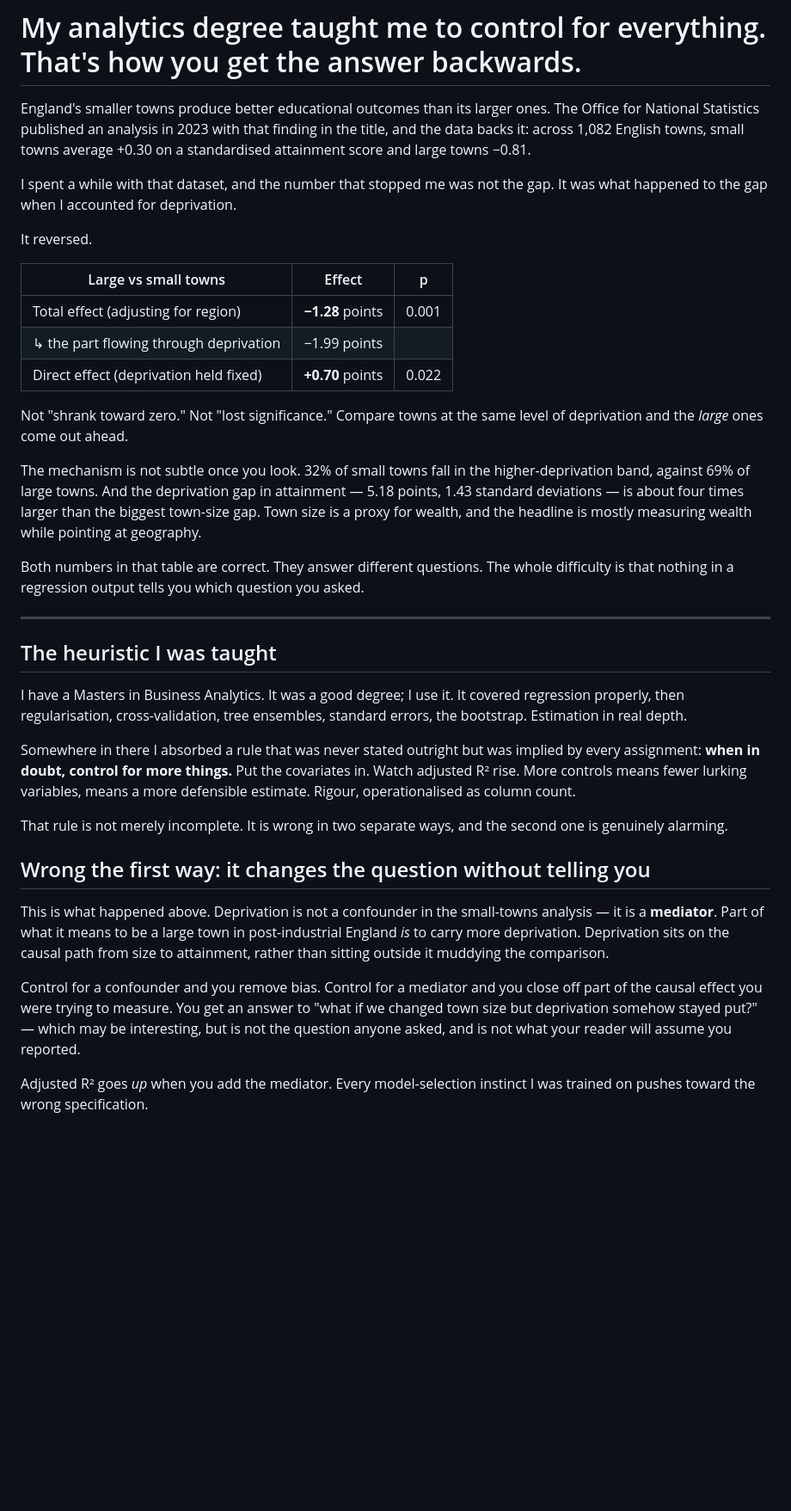
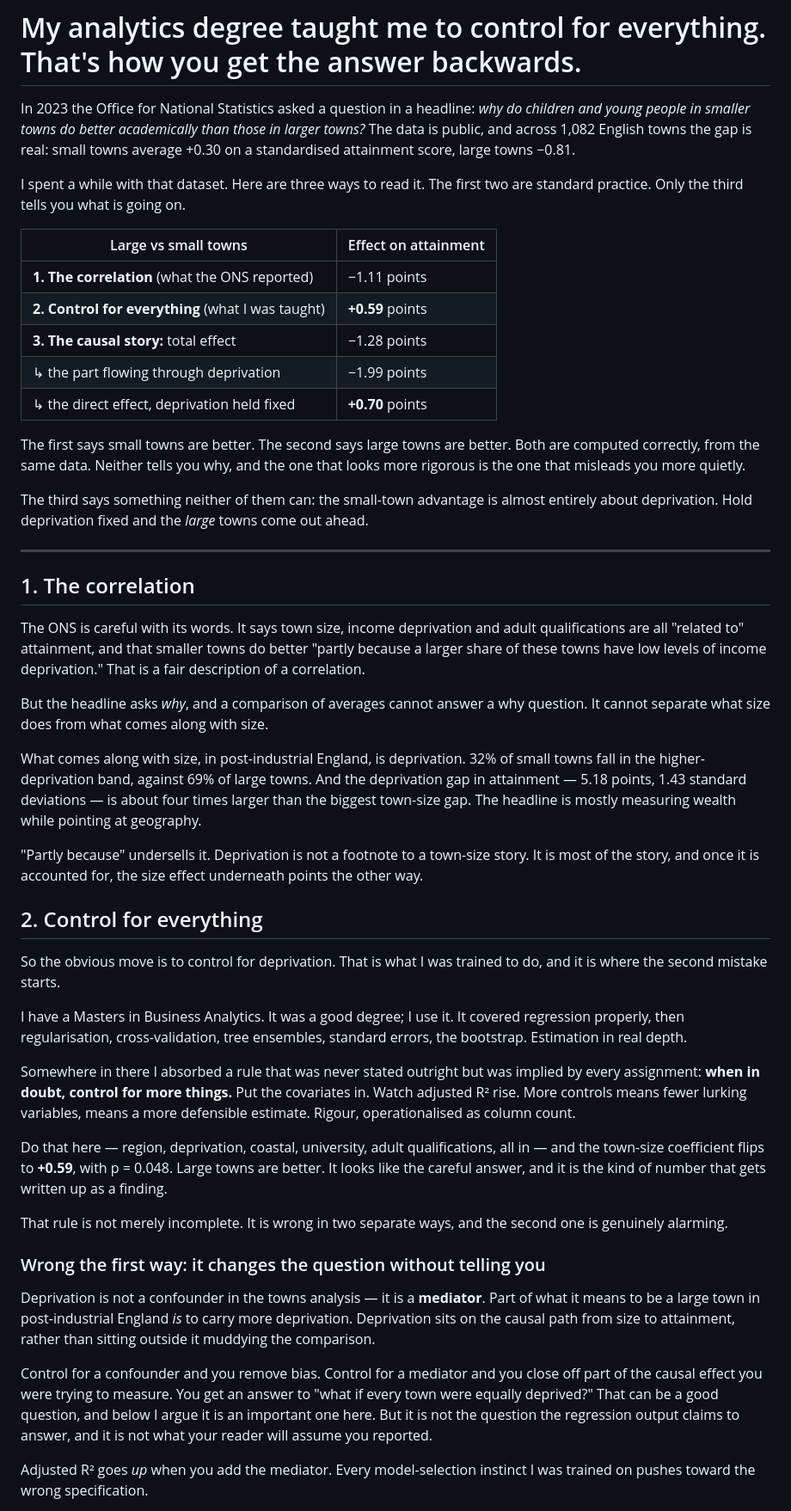
Before and after one commit to george-lindley/causal-blocks, a Markdown page: essay/causality-belongs-in-the-curriculum.md, the part around one of its changes. Shown at 86% size. Rendered like a GitHub page; blank space fills up the shorter version.

Commit message:
Restructure the essay around three readings of the towns data
1. the correlation the ONS reported, 2. control for everything (+0.59, sign
flipped), 3. the causal story: total -1.28, of which -1.99 through
deprivation, direct +0.70. Separates what is firm (the gap is deprivation)
from what is suggestive (larger towns do better when equally deprived), cites
the ONS article, and links to causalblocks.com.

```diff
--- a/essay/causality-belongs-in-the-curriculum.md
+++ b/essay/causality-belongs-in-the-curriculum.md
@@ -1,37 +1,56 @@
 # My analytics degree taught me to control for everything. That's how you get the answer backwards.
 
-England's smaller towns produce better educational outcomes than its larger
-ones. The Office for National Statistics published an analysis in 2023 with that
-finding in the title, and the data backs it: across 1,082 English towns, small
-towns average +0.30 on a standardised attainment score and large towns −0.81.
+In 2023 the Office for National Statistics asked a question in a headline: *why
+do children and young people in smaller towns do better academically than those
+in larger towns?* The data is public, and across 1,082 English towns the gap is
+real: small towns average +0.30 on a standardised attainment score, large towns
+−0.81.
 
-I spent a while with that dataset, and the number that stopped me was not the
-gap. It was what happened to the gap when I accounted for deprivation.
+I spent a while with that dataset. Here are three ways to read it. The first two
+are standard practice. Only the third tells you what is going on.
 
-It reversed.
+| Large vs small towns | Effect on attainment |
+|---|---|
+| **1. The correlation** (what the ONS reported) | −1.11 points |
+| **2. Control for everything** (what I was taught) | **+0.59** points |
+| **3. The causal story:** total effect | −1.28 points |
+| ↳ the part flowing through deprivation | −1.99 points |
+| ↳ the direct effect, deprivation held fixed | **+0.70** points |
 
-| Large vs small towns | Effect | p |
-|---|---|---|
-| Total effect (adjusting for region) | **−1.28** points | 0.001 |
-| ↳ the part flowing through deprivation | −1.99 points | |
-| Direct effect (deprivation held fixed) | **+0.70** points | 0.022 |
+The first says small towns are better. The second says large towns are better.
+Both are computed correctly, from the same data. Neither tells you why, and
+the one that looks more rigorous is the one that misleads you more quietly.
 
-Not "shrank toward zero." Not "lost significance." Compare towns at the same
-level of deprivation and the *large* ones come out ahead.
-
-The mechanism is not subtle once you look. 32% of small towns fall in the
-higher-deprivation band, against 69% of large towns. And the deprivation gap in
-attainment — 5.18 points, 1.43 standard deviations — is about four times larger
-than the biggest town-size gap. Town size is a proxy for wealth, and the
-headline is mostly measuring wealth while pointing at geography.
-
-Both numbers in that table are correct. They answer different questions. The
-whole difficulty is that nothing in a regression output tells you which question
-you asked.
+The third says something neither of them can: the small-town advantage is
+almost entirely about deprivation. Hold deprivation fixed and the *large* towns
+come out ahead.
 
 ---
 
-## The heuristic I was taught
+## 1. The correlation
+
+The ONS is careful with its words. It says town size, income deprivation and
+adult qualifications are all "related to" attainment, and that smaller towns do
+better "partly because a larger share of these towns have low levels of income
+deprivation." That is a fair description of a correlation.
+
+But the headline asks *why*, and a comparison of averages cannot answer a why
+question. It cannot separate what size does from what comes along with size.
+
+What comes along with size, in post-industrial England, is deprivation. 32% of
+small towns fall in the higher-deprivation band, against 69% of large towns.
+And the deprivation gap in attainment — 5.18 points, 1.43 standard deviations —
+is about four times larger than the biggest town-size gap. The headline is
+mostly measuring wealth while pointing at geography.
+
+"Partly because" undersells it. Deprivation is not a footnote to a town-size
+story. It is most of the story, and once it is accounted for, the size effect
+underneath points the other way.
+
+## 2. Control for everything
+
+So the obvious move is to control for deprivation. That is what I was trained
+to do, and it is where the second mistake starts.
 
 I have a Masters in Business Analytics. It was a good degree; I use it. It
 covered regression properly, then regularisation, cross-validation,
@@ -43,22 +62,27 @@ covariates in. Watch adjusted R² rise. More controls means fewer lurking
 variables, means a more defensible estimate. Rigour, operationalised as column
 count.
 
+Do that here — region, deprivation, coastal, university, adult qualifications,
+all in — and the town-size coefficient flips to **+0.59**, with p = 0.048.
+Large towns are better. It looks like the careful answer, and it is the kind of
+number that gets written up as a finding.
+
 That rule is not merely incomplete. It is wrong in two separate ways, and the
 second one is genuinely alarming.
 
-## Wrong the first way: it changes the question without telling you
+### Wrong the first way: it changes the question without telling you
 
-This is what happened above. Deprivation is not a confounder in the small-towns
-analysis — it is a **mediator**. Part of what it means to be a large town in
-post-industrial England *is* to carry more deprivation. Deprivation sits on the
-causal path from size to attainment, rather than sitting outside it muddying the
-comparison.
+Deprivation is not a confounder in the towns analysis — it is a **mediator**.
+Part of what it means to be a large town in post-industrial England *is* to
+carry more deprivation. Deprivation sits on the causal path from size to
+attainment, rather than sitting outside it muddying the comparison.
 
 Control for a confounder and you remove bias. Control for a mediator and you
 close off part of the causal effect you were trying to measure. You get an
-answer to "what if we changed town size but deprivation somehow stayed put?" —
-which may be interesting, but is not the question anyone asked, and is not what
-your reader will assume you reported.
+answer to "what if every town were equally deprived?" That can be a good
+question, and below I argue it is an important one here. But it is not the
+question the regression output claims to answer, and it is not what your reader
+will assume you reported.
 
 Adjusted R² goes *up* when you add the mediator. Every model-selection instinct
 I was trained on pushes toward the wrong specification.
```
Also changed, not shown: other parts of essay/causality-belongs-in-the-curriculum.md (+41 -15 lines).
